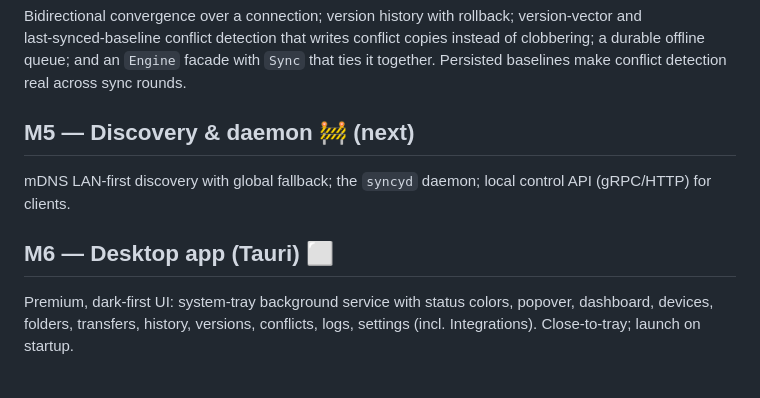
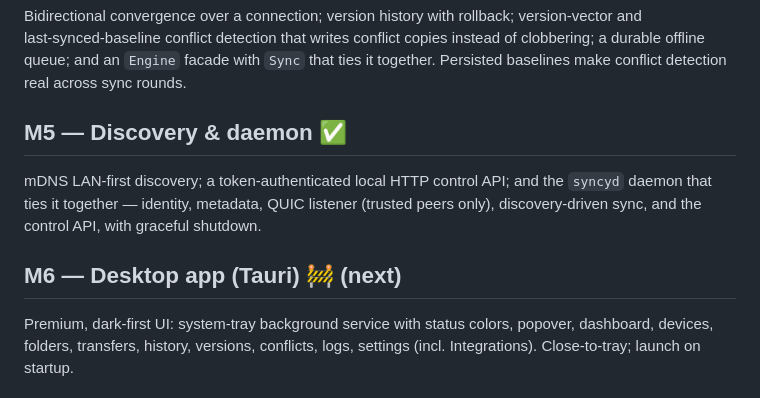
Before and after one commit to TheGuyDangerous/Syncy, a Markdown page: ROADMAP.md, the part around the change. GitHub-like rendering.

```diff
--- a/ROADMAP.md
+++ b/ROADMAP.md
@@ -19,10 +19,10 @@ Ed25519 device identity with mutual TLS; authenticated QUIC transport; the Delta
 ## M4 — Sync engine, conflicts & versioning ✅
 Bidirectional convergence over a connection; version history with rollback; version‑vector and last‑synced‑baseline conflict detection that writes conflict copies instead of clobbering; a durable offline queue; and an `Engine` facade with `Sync` that ties it together. Persisted baselines make conflict detection real across sync rounds.
 
-## M5 — Discovery & daemon 🚧 (next)
-mDNS LAN‑first discovery with global fallback; the `syncyd` daemon; local control API (gRPC/HTTP) for clients.
+## M5 — Discovery & daemon ✅
+mDNS LAN‑first discovery; a token‑authenticated local HTTP control API; and the `syncyd` daemon that ties it together — identity, metadata, QUIC listener (trusted peers only), discovery‑driven sync, and the control API, with graceful shutdown.
 
-## M6 — Desktop app (Tauri) ⬜
+## M6 — Desktop app (Tauri) 🚧 (next)
 Premium, dark‑first UI: system‑tray background service with status colors, popover, dashboard, devices, folders, transfers, history, versions, conflicts, logs, settings (incl. Integrations). Close‑to‑tray; launch on startup.
 
 ## M7 — Mobile app (Flutter, Android) ⬜
```
Also changed, not shown: CHANGELOG.md (+7 -0 lines), README.md (+1 -1 lines).
